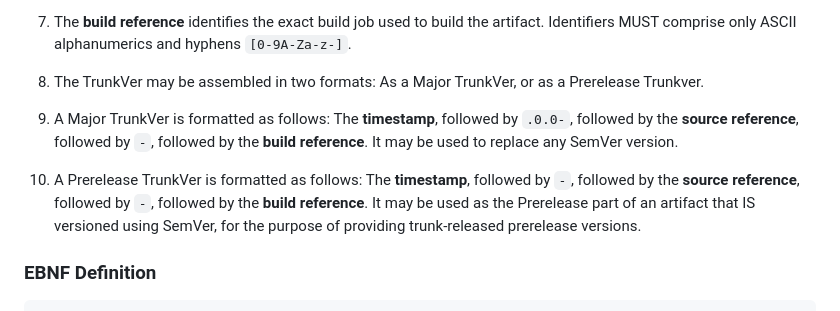
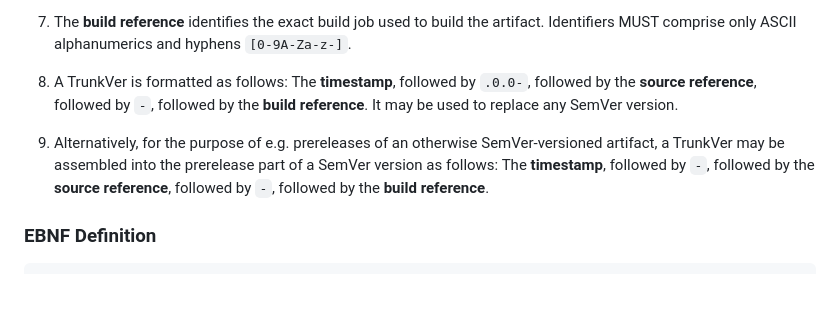
Before and after one commit to crftd-tech/trunkver, a Markdown page: website/index.md, the part around the change. Rendered like a GitHub page; blank space fills up the shorter version.

Commit message:
chore: Reword alt version

```diff
--- a/website/index.md
+++ b/website/index.md
@@ -87,11 +87,9 @@ The key words “MUST”, “MUST NOT”, “REQUIRED”, “SHALL”, “SHALL
 
 7. The **build reference** identifies the exact build job used to build the artifact. Identifiers MUST comprise only ASCII alphanumerics and hyphens `[0-9A-Za-z-]`.
 
-8. The TrunkVer may be assembled in two formats: As a Major TrunkVer, or as a Prerelease Trunkver.
+8. A TrunkVer is formatted as follows: The **timestamp**, followed by `.0.0-`, followed by the **source reference**, followed by `-`, followed by the **build reference**. It may be used to replace any SemVer version.
 
-9. A Major TrunkVer is formatted as follows: The **timestamp**, followed by `.0.0-`, followed by the **source reference**, followed by `-`, followed by the **build reference**. It may be used to replace any SemVer version.
-
-10. A Prerelease TrunkVer is formatted as follows: The **timestamp**, followed by `-`, followed by the **source reference**, followed by `-`, followed by the **build reference**. It may be used as the Prerelease part of an artifact that IS versioned using SemVer, for the purpose of providing trunk-released prerelease versions.
+9. Alternatively, for the purpose of e.g. prereleases of an otherwise SemVer-versioned artifact, a TrunkVer may be assembled into the prerelease part of a SemVer version as follows: The **timestamp**, followed by `-`, followed by the **source reference**, followed by `-`, followed by the **build reference**.
 
 ### EBNF Definition
 
```
